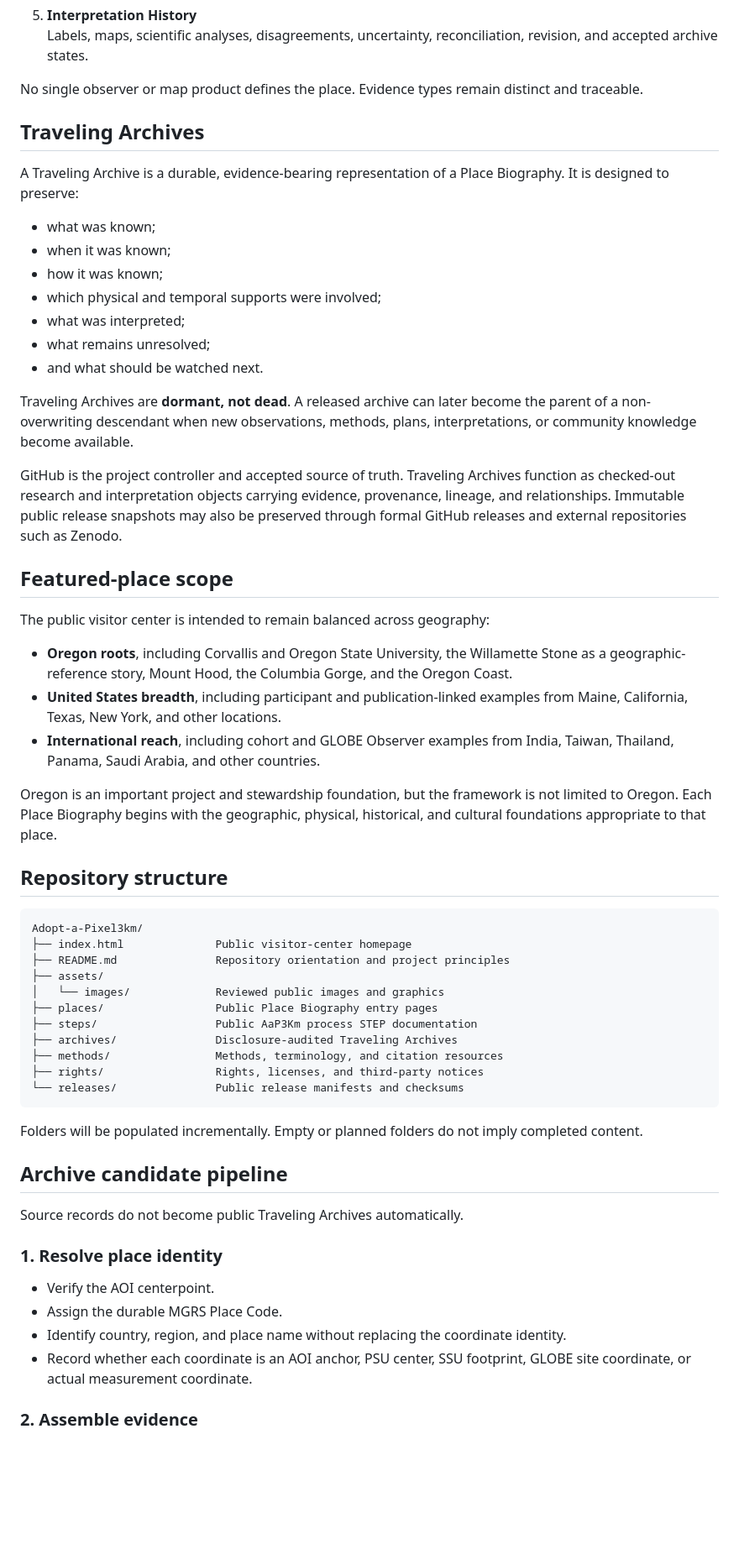
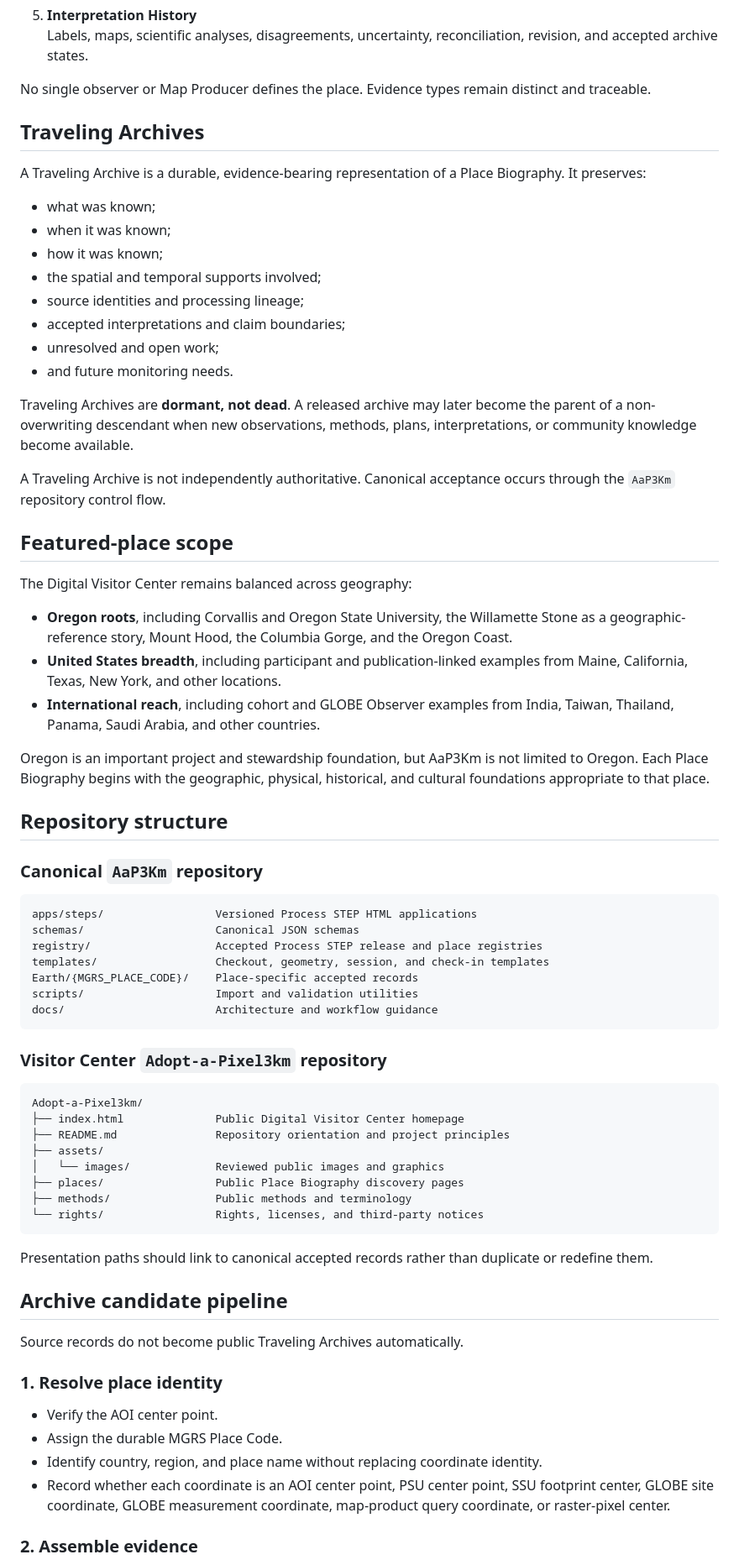
Before and after one commit to pedernelson/Adopt-a-Pixel3km, a Markdown page: README.md, the part around one of its changes. Shown at 84% size. Rendered like a GitHub page; blank space fills up the shorter version.

````diff
--- a/README.md
+++ b/README.md
@@ -84,51 +198,63 @@ A Place Biography connects five synchronized evidence timelines:
 5. **Interpretation History**
    Labels, maps, scientific analyses, disagreements, uncertainty, reconciliation, revision, and accepted archive states.
 
-No single observer or map product defines the place. Evidence types remain distinct and traceable.
+No single observer or Map Producer defines the place. Evidence types remain distinct and traceable.
 
 ## Traveling Archives
 
-A Traveling Archive is a durable, evidence-bearing representation of a Place Biography. It is designed to preserve:
+A Traveling Archive is a durable, evidence-bearing representation of a Place Biography. It preserves:
 
 - what was known;
 - when it was known;
 - how it was known;
-- which physical and temporal supports were involved;
-- what was interpreted;
-- what remains unresolved;
-- and what should be watched next.
+- the spatial and temporal supports involved;
+- source identities and processing lineage;
+- accepted interpretations and claim boundaries;
+- unresolved and open work;
+- and future monitoring needs.
 
-Traveling Archives are **dormant, not dead**. A released archive can later become the parent of a non-overwriting descendant when new observations, methods, plans, interpretations, or community knowledge become available.
+Traveling Archives are **dormant, not dead**. A released archive may later become the parent of a non-overwriting descendant when new observations, methods, plans, interpretations, or community knowledge become available.
 
-GitHub is the project controller and accepted source of truth. Traveling Archives function as checked-out research and interpretation objects carrying evidence, provenance, lineage, and relationships. Immutable public release snapshots may also be preserved through formal GitHub releases and external repositories such as Zenodo.
+A Traveling Archive is not independently authoritative. Canonical acceptance occurs through the `AaP3Km` repository control flow.
 
 ## Featured-place scope
 
-The public visitor center is intended to remain balanced across geography:
+The Digital Visitor Center remains balanced across geography:
 
 - **Oregon roots**, including Corvallis and Oregon State University, the Willamette Stone as a geographic-reference story, Mount Hood, the Columbia Gorge, and the Oregon Coast.
 - **United States breadth**, including participant and publication-linked examples from Maine, California, Texas, New York, and other locations.
 - **International reach**, including cohort and GLOBE Observer examples from India, Taiwan, Thailand, Panama, Saudi Arabia, and other countries.
 
-Oregon is an important project and stewardship foundation, but the framework is not limited to Oregon. Each Place Biography begins with the geographic, physical, historical, and cultural foundations appropriate to that place.
+Oregon is an important project and stewardship foundation, but AaP3Km is not limited to Oregon. Each Place Biography begins with the geographic, physical, historical, and cultural foundations appropriate to that place.
 
 ## Repository structure
 
+### Canonical `AaP3Km` repository
+
+```text
+apps/steps/                 Versioned Process STEP HTML applications
+schemas/                    Canonical JSON schemas
+registry/                   Accepted Process STEP release and place registries
+templates/                  Checkout, geometry, session, and check-in templates
+Earth/{MGRS_PLACE_CODE}/    Place-specific accepted records
+scripts/                    Import and validation utilities
+docs/                       Architecture and workflow guidance
+```
+
+### Visitor Center `Adopt-a-Pixel3km` repository
+
 ```text
 Adopt-a-Pixel3km/
-├── index.html              Public visitor-center homepage
+├── index.html              Public Digital Visitor Center homepage
 ├── README.md               Repository orientation and project principles
 ├── assets/
 │   └── images/             Reviewed public images and graphics
-├── places/                 Public Place Biography entry pages
-├── steps/                  Public AaP3Km process STEP documentation
-├── archives/               Disclosure-audited Traveling Archives
-├── methods/                Methods, terminology, and citation resources
-├── rights/                 Rights, licenses, and third-party notices
-└── releases/               Public release manifests and checksums
+├── places/                 Public Place Biography discovery pages
+├── methods/                Public methods and terminology
+└── rights/                 Rights, licenses, and third-party notices
 ```
 
-Folders will be populated incrementally. Empty or planned folders do not imply completed content.
+Presentation paths should link to canonical accepted records rather than duplicate or redefine them.
 
 ## Archive candidate pipeline
 
@@ -136,10 +262,10 @@ Source records do not become public Traveling Archives automatically.
 
 ### 1. Resolve place identity
 
-- Verify the AOI centerpoint.
+- Verify the AOI center point.
 - Assign the durable MGRS Place Code.
-- Identify country, region, and place name without replacing the coordinate identity.
-- Record whether each coordinate is an AOI anchor, PSU center, SSU footprint, GLOBE site coordinate, or actual measurement coordinate.
+- Identify country, region, and place name without replacing coordinate identity.
+- Record whether each coordinate is an AOI center point, PSU center point, SSU footprint center, GLOBE site coordinate, GLOBE measurement coordinate, map-product query coordinate, or raster-pixel center.
 
 ### 2. Assemble evidence
 
````
Also changed, not shown: other parts of README.md (+149 -33 lines).
